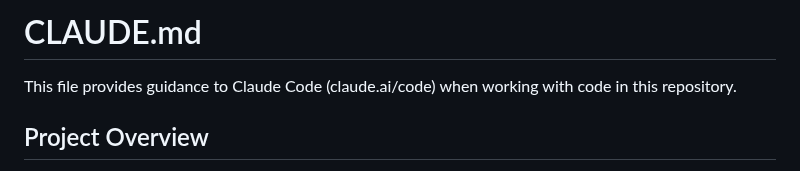
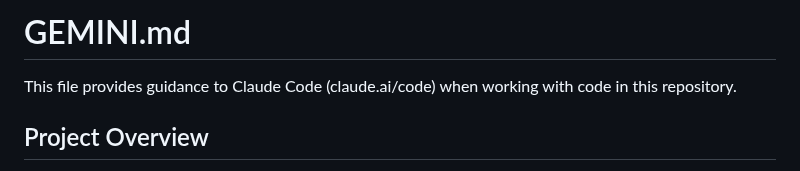
Before and after one commit to hanminam/ameet-v1.0, a Markdown page: GEMINI.md, the part around the change. GitHub-like rendering.

```diff
--- a/GEMINI.md
+++ b/GEMINI.md
@@ -1,4 +1,4 @@
-# CLAUDE.md
+# GEMINI.md
 
 This file provides guidance to Claude Code (claude.ai/code) when working with code in this repository.
 
```
